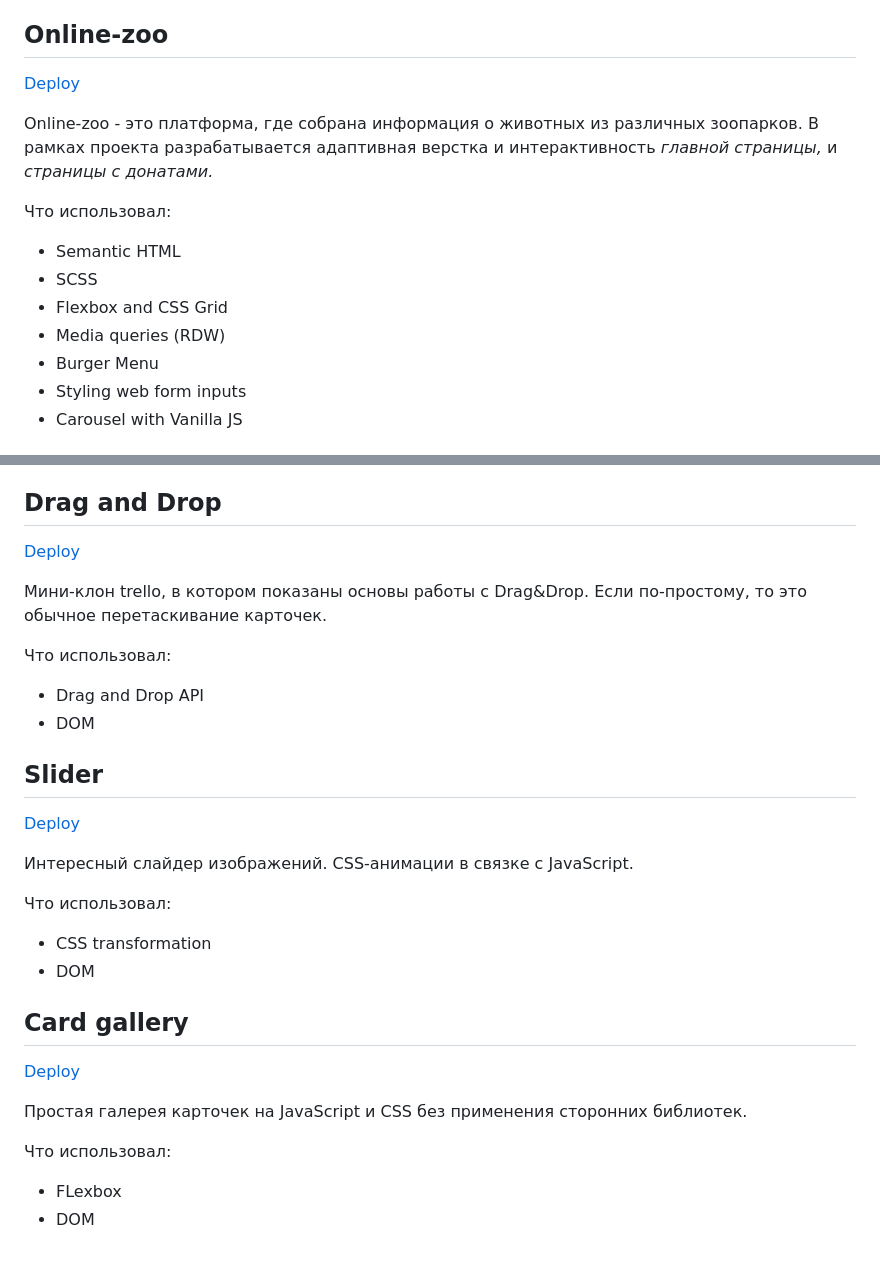
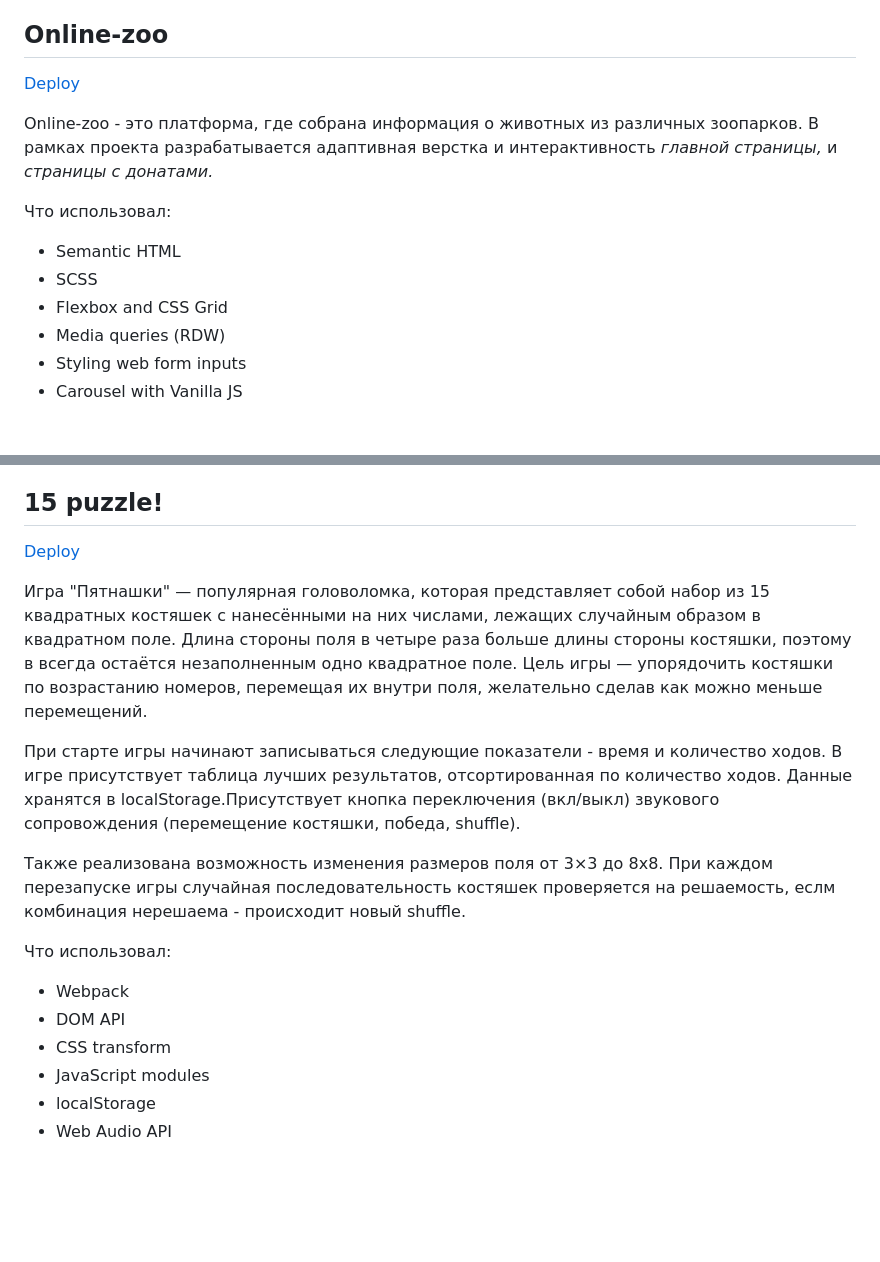
Before and after one commit to vadim-m/RSS-JS2022Q3, a Markdown page: README.md, 2 parts joined by grey strips. Drawn GitHub-style; blank space fills up the shorter version.

Commit message:
docs: update README.md

```diff
--- a/README.md
+++ b/README.md
@@ -14,7 +14,6 @@ Online-zoo - это платформа, где собрана информаци
 - SCSS
 - Flexbox and CSS Grid
 - Media queries (RDW)
-- Burger Menu
 - Styling web form inputs
 - Carousel with Vanilla JS
 
@@ -38,5 +37,5 @@ Online-zoo - это платформа, где собрана информаци
 - Fetch API
 - Сommunication with a server (REST API)
 
-## Drag and Drop
+## 15 puzzle!
 
@@ -44,29 +43,15 @@ Online-zoo - это платформа, где собрана информаци
 
-Мини-клон trello, в котором показаны основы работы с Drag&Drop. Если по-простому, то это обычное перетаскивание карточек.
+Игра "Пятнашки" — популярная головоломка, которая представляет собой набор из 15 квадратных костяшек с нанесёнными на них числами, лежащих случайным образом в квадратном поле. Длина стороны поля в четыре раза больше длины стороны костяшки, поэтому в всегда остаётся незаполненным одно квадратное поле. Цель игры — упорядочить костяшки по возрастанию номеров, перемещая их внутри поля, желательно сделав как можно меньше перемещений.
+
+При старте игры начинают записываться следующие показатели - время и количество ходов. В игре присутствует таблица лучших результатов, отсортированная по количество ходов. Данные хранятся в localStorage.Присутствует кнопка переключения (вкл/выкл) звукового сопровождения (перемещение костяшки, победа, shuffle).
+
+Также реализована возможность изменения размеров поля от 3×3 до 8х8. При каждом перезапуске игры случайная последовательность костяшек проверяется на решаемость, еслм комбинация нерешаема - происходит новый shuffle.
 
 Что использовал:
 
-- Drag and Drop API
-- DOM
-
-## Slider
-
-[Deploy](https://webvm-slider.netlify.app/)
-
-Интересный слайдер изображений. CSS-анимации в связке с JavaScript.
-
-Что использовал:
-
-- CSS transformation
-- DOM
-
-## Card gallery
-
-[Deploy](https://webvm-card-gallery.netlify.app/)
-
-Простая галерея карточек на JavaScript и CSS без применения сторонних библиотек.
-
-Что использовал:
-
-- FLexbox
-- DOM
+- Webpack
+- DOM API
+- CSS transform
+- JavaScript modules
+- localStorage
+- Web Audio API
```
Also changed, not shown: other parts of README.md (+2 -2 lines).
